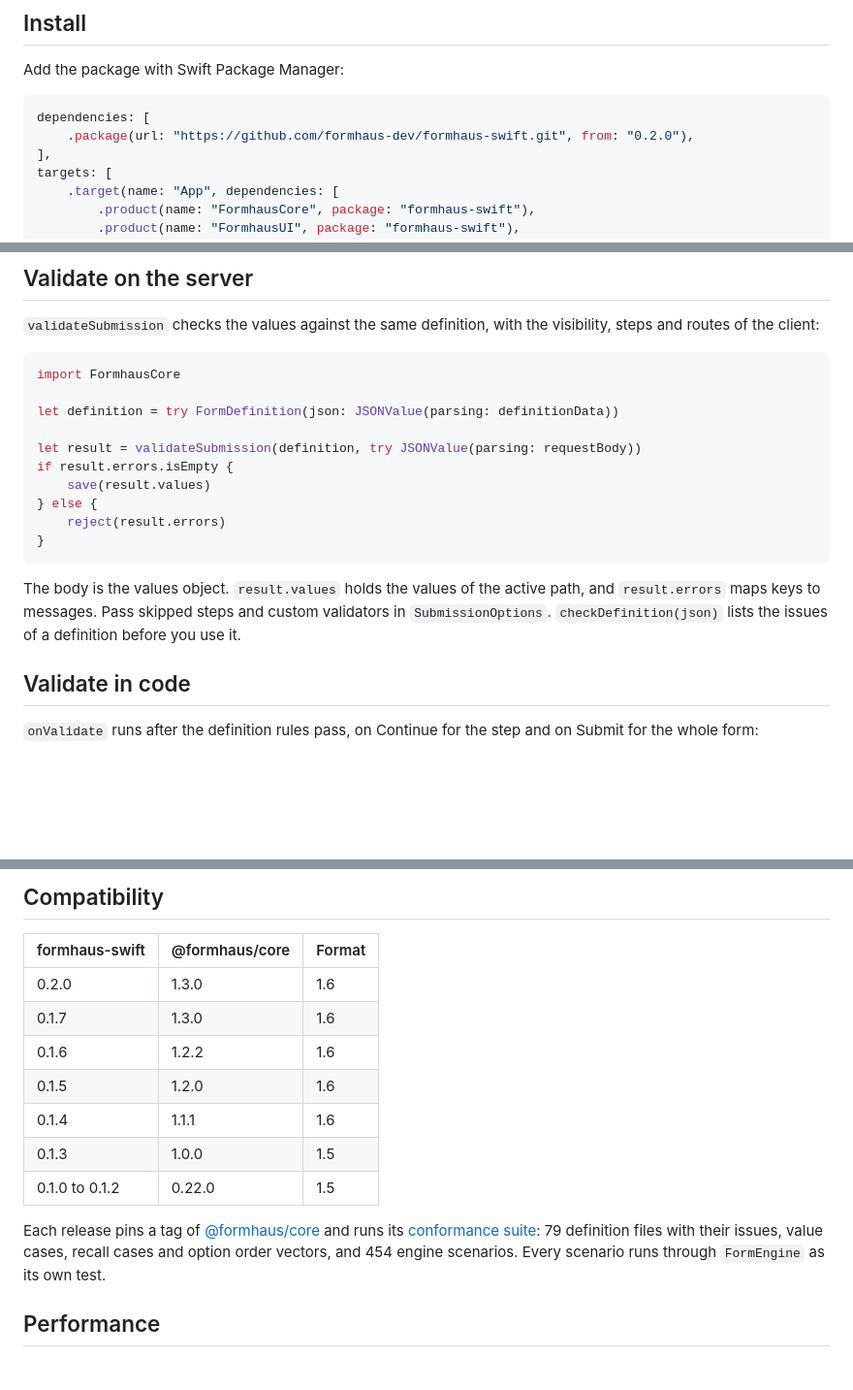
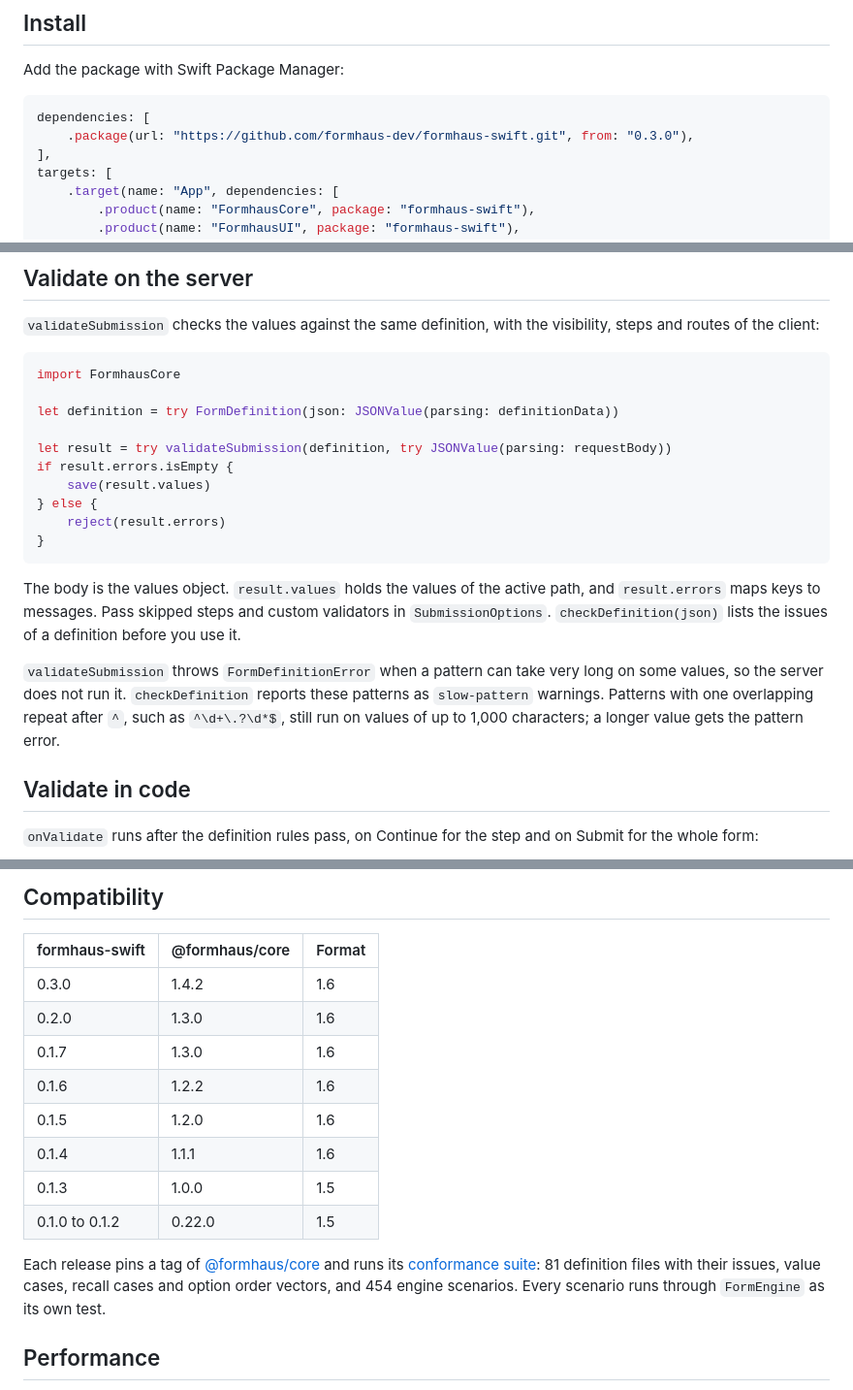
Before and after one commit to formhaus-dev/formhaus-swift, a Markdown page: README.md, 3 parts joined by grey strips. Shown at 97% size. Drawn GitHub-style; blank space fills up the shorter version.

````diff
--- a/README.md
+++ b/README.md
@@ -24,7 +24,7 @@ Add the package with Swift Package Manager:
 
 ```swift
 dependencies: [
-    .package(url: "https://github.com/formhaus-dev/formhaus-swift.git", from: "0.2.0"),
+    .package(url: "https://github.com/formhaus-dev/formhaus-swift.git", from: "0.3.0"),
 ],
 targets: [
     .target(name: "App", dependencies: [
@@ -168,7 +168,7 @@ import FormhausCore
 
 let definition = try FormDefinition(json: JSONValue(parsing: definitionData))
 
-let result = validateSubmission(definition, try JSONValue(parsing: requestBody))
+let result = try validateSubmission(definition, try JSONValue(parsing: requestBody))
 if result.errors.isEmpty {
     save(result.values)
 } else {
@@ -177,6 +177,8 @@ if result.errors.isEmpty {
 ```
 
 The body is the values object. `result.values` holds the values of the active path, and `result.errors` maps keys to messages. Pass skipped steps and custom validators in `SubmissionOptions`. `checkDefinition(json)` lists the issues of a definition before you use it.
+
+`validateSubmission` throws `FormDefinitionError` when a pattern can take very long on some values, so the server does not run it. `checkDefinition` reports these patterns as `slow-pattern` warnings. Patterns with one overlapping repeat after `^`, such as `^\d+\.?\d*$`, still run on values of up to 1,000 characters; a longer value gets the pattern error.
 
 ## Validate in code
 
@@ -329,6 +331,7 @@ With ids on, the `.system` set wraps each field row in an accessibility containe
 
 | formhaus-swift | @formhaus/core | Format |
 |---|---|---|
+| 0.3.0 | 1.4.2 | 1.6 |
 | 0.2.0 | 1.3.0 | 1.6 |
 | 0.1.7 | 1.3.0 | 1.6 |
 | 0.1.6 | 1.2.2 | 1.6 |
@@ -337,7 +340,7 @@ With ids on, the `.system` set wraps each field row in an accessibility containe
 | 0.1.3 | 1.0.0 | 1.5 |
 | 0.1.0 to 0.1.2 | 0.22.0 | 1.5 |
 
-Each release pins a tag of [@formhaus/core](https://github.com/formhaus-dev/formhaus) and runs its [conformance suite](https://github.com/formhaus-dev/formhaus/tree/main/packages/core/fixtures/conformance): 79 definition files with their issues, value cases, recall cases and option order vectors, and 454 engine scenarios. Every scenario runs through `FormEngine` as its own test.
+Each release pins a tag of [@formhaus/core](https://github.com/formhaus-dev/formhaus) and runs its [conformance suite](https://github.com/formhaus-dev/formhaus/tree/main/packages/core/fixtures/conformance): 81 definition files with their issues, value cases, recall cases and option order vectors, and 454 engine scenarios. Every scenario runs through `FormEngine` as its own test.
 
 ## Performance
 
````
Also changed, not shown: CHANGELOG.md (+10 -0 lines).
